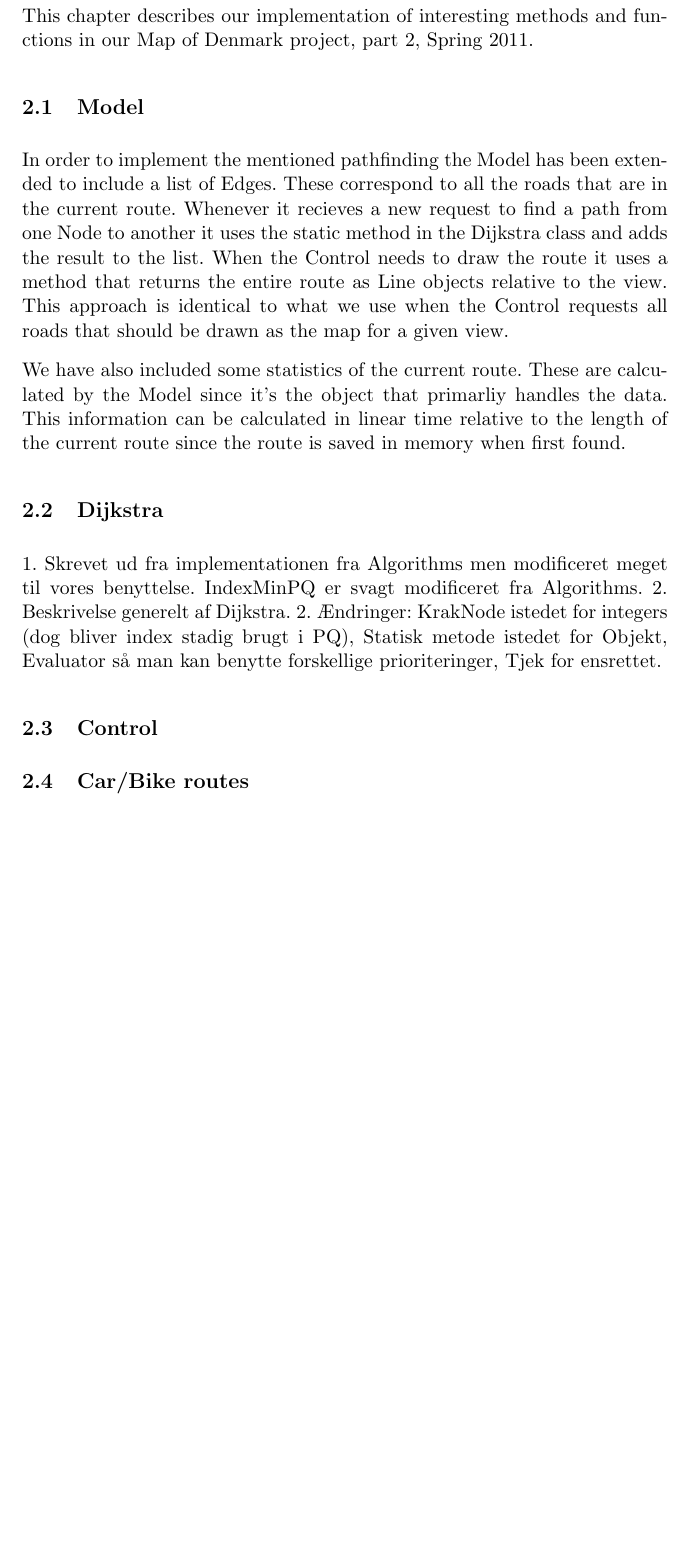
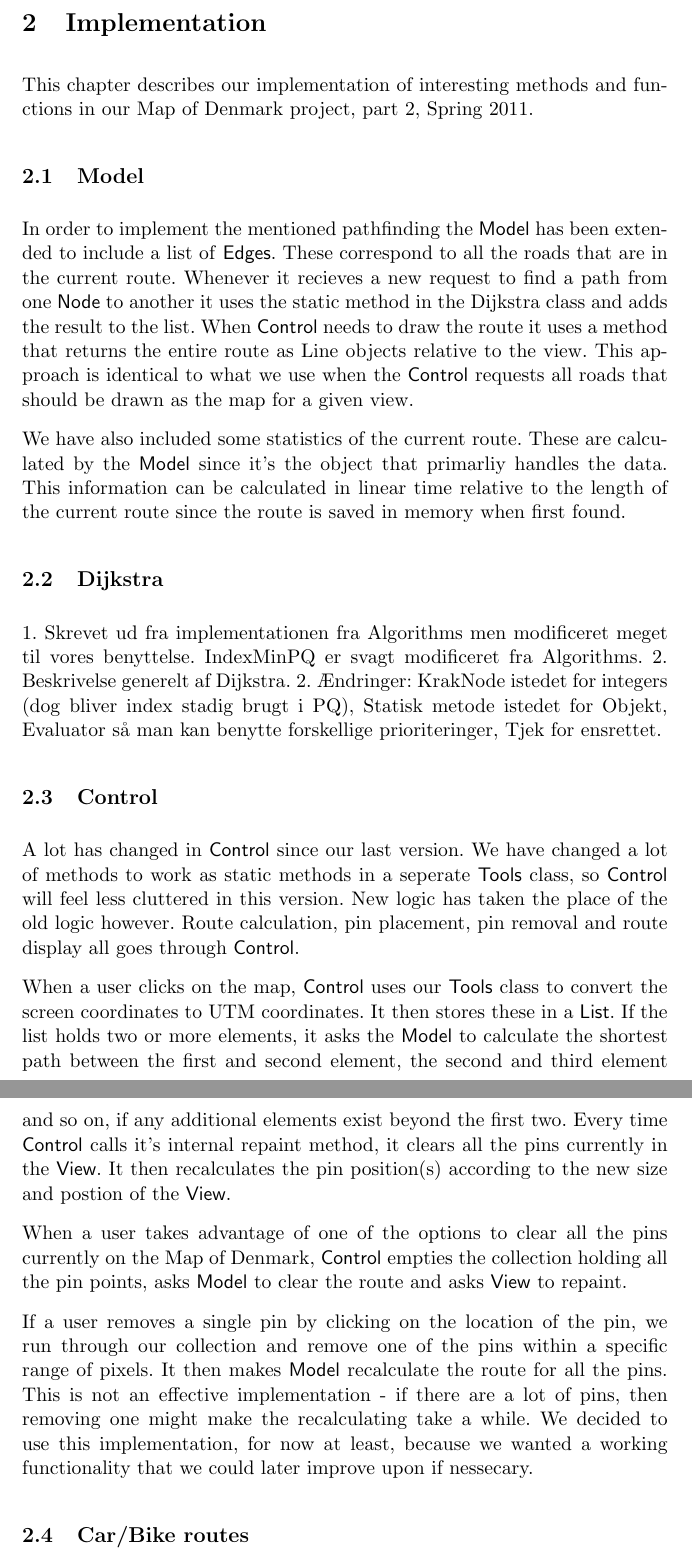
Before and after one commit to itu-bswu/KF04, a LaTeX document (rapport/secondPart/Rapport.tex): part of page 5 of 6 before the commit and two parts of pages 5 and 6 of 7 after it, the two joined at a grey line, cut at the place of the change, the shorter picture padded with empty space. Compiled offline with pdfLaTeX; the source files are stored in an older character set and shown here as Unicode.

Commit message:
no idea what happens

```diff
--- a/rapport/secondPart/Rapport.tex
+++ b/rapport/secondPart/Rapport.tex
@@ -6,7 +6,7 @@
 \usepackage{fancyhdr}
 \DeclareGraphicsExtensions{.pdf,.png,.jpg}
 
-\newcommand{\class}[1]{\textbf{#1}}
+\newcommand{\class}[1]{\textsf{#1}}
 \newcommand{\field}[1]{\textit{#1}}
 
 \title{KF04 project report}
@@ -95,29 +95,56 @@ in order to start a new route planning.
 \label{Impl}
 This chapter describes our implementation of interesting methods and functions
 in our Map of Denmark project, part 2, Spring 2011.
-
 \subsection{Model}
-In order to implement the mentioned pathfinding the Model has been extended to
-include a list of Edges. These correspond to all the roads that are in the current
-route. Whenever it recieves a new request to find a path from one Node to another
-it uses the static method in the Dijkstra class and adds the result to the list.
-When the Control needs to draw the route it uses a method that returns the entire
-route as Line objects relative to the view. This approach is identical to what we
-use when the Control requests all roads that should be drawn as the map for a given
-view.
+In order to implement the mentioned pathfinding the \class{Model} has been
+extended to include a list of \class{Edges}. These correspond to all the roads
+that are in the current route. Whenever it recieves a new request to find a path
+from one \class{Node} to another it uses the static method in the Dijkstra class
+and adds the result to the list. When \class{Control} needs to draw the route it
+uses a method that returns the entire route as Line objects relative to the view. This approach is identical to what we
+use when the \class{Control} requests all roads that should be drawn as the map
+for a given view.
 
 We have also included some statistics of the current route. These are calculated
-by the Model since it's the object that primarliy handles the data. This information
-can be calculated in linear time relative to the length of the current route since
+by the \class{Model} since it's the object that primarliy handles the data. This
+information can be calculated in linear time relative to the length of the current route since
 the route is saved in memory when first found.
-
 \subsection{Dijkstra}
 1. Skrevet ud fra implementationen fra Algorithms men modificeret meget til vores benyttelse. IndexMinPQ er svagt modificeret fra Algorithms.
 2. Beskrivelse generelt af Dijkstra.
 2. Ændringer: KrakNode istedet for integers (dog bliver index stadig brugt i PQ), Statisk metode istedet for Objekt, Evaluator så man kan benytte forskellige prioriteringer, Tjek for ensrettet.
 
 \subsection{Control}
+A lot has changed in \class{Control} since our last version. We have changed a
+lot of methods to work as static methods in a seperate \class{Tools} class, so
+\class{Control} will feel less cluttered in this version.
+New logic has taken
+the place of the old logic however. Route calculation, pin placement, pin
+removal and route display all goes through \class{Control}.
 
+When a user clicks on the map, \class{Control} uses our \class{Tools} class to
+convert the screen coordinates to UTM coordinates. It then stores these in a
+\class{List}.
+If the list holds two or more elements, it asks the \class{Model}
+to calculate the shortest path between the first and second element, the second
+and third element and so on, if any additional elements exist beyond the first
+two.
+Every time \class{Control} calls it's internal repaint method, it clears
+all the pins currently in the \class{View}. It then recalculates the pin
+position(s) according to the new size and postion of the \class{View}.
+
+When a user takes advantage of one of the options to clear all the pins
+currently on the Map of Denmark, \class{Control} empties the collection holding
+all the pin points, asks \class{Model} to clear the route and asks \class{View}
+to repaint.
+
+If a user removes a single pin by clicking on the location of the pin, we run
+through our collection and remove one of the pins within a specific range of
+pixels. It then makes \class{Model} recalculate the route for all the pins. This
+is not an effective implementation - if there are a lot of pins, then removing
+one might make the recalculating take a while. We decided to use this
+implementation, for now at least, because we wanted a working functionality
+that we could later improve upon if nessecary.
 \subsection{Car/Bike routes}
 Another useful feature we have included is the ability to switch between multiple
 modes of pathfinding. We have named these two modes Car and Bike. In the Car mode
```
Also changed, not shown: rapport/secondPart/Rapport.pdf, rapport/secondPart/Rapport.tex (26 more changed lines), 5 other files.
